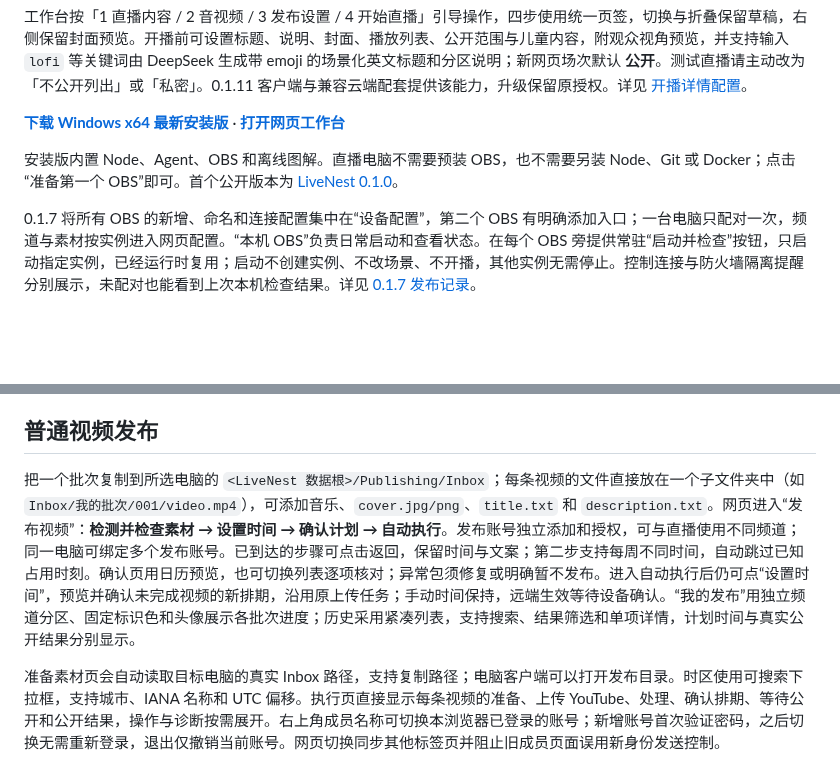
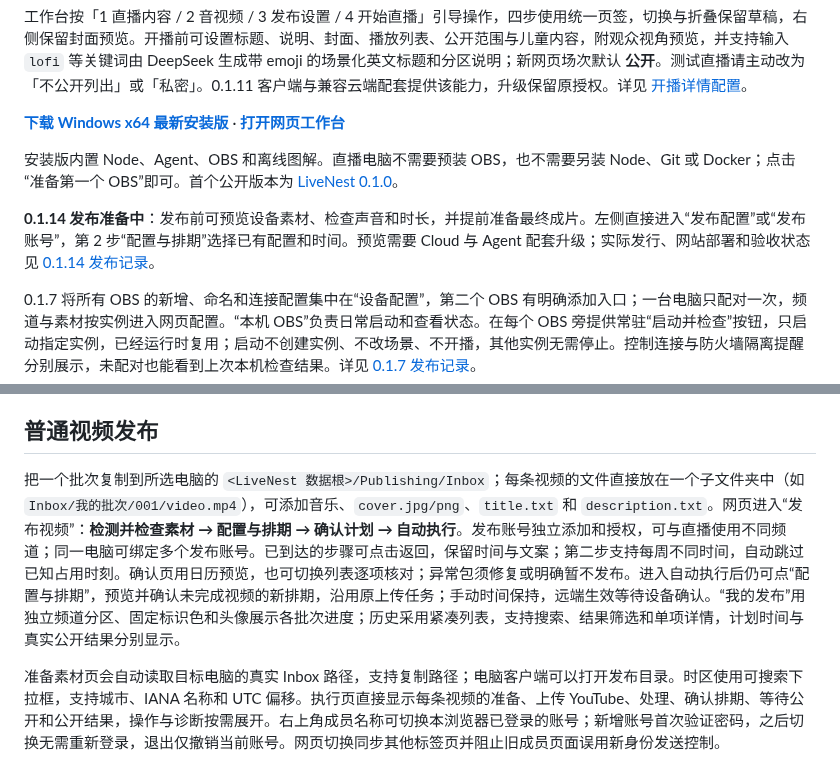
Before and after one commit to Doris619619/LivePilot-v2, a Markdown page: README.md, 2 parts joined by grey strips. Drawn GitHub-style; blank space fills up the shorter version.

Commit message:
ui(publishing)：直达发布配置并准备素材预览正式版

```diff
--- a/README.md
+++ b/README.md
@@ -8,6 +8,8 @@
 **[下载 Windows x64 最新安装版](https://github.com/Doris619619/LiveNest-Releases/releases/latest)** · **[打开网页工作台](https://livenest.duckdns.org/#workspace)**
 
 安装版内置 Node、Agent、OBS 和离线图解。直播电脑不需要预装 OBS，也不需要另装 Node、Git 或 Docker；点击“准备第一个 OBS”即可。首个公开版本为 [LiveNest 0.1.0](https://github.com/Doris619619/LiveNest-Releases/releases/tag/v0.1.0)。
+
+**0.1.14 发布准备中**：发布前可预览设备素材、检查声音和时长，并提前准备最终成片。左侧直接进入“发布配置”或“发布账号”，第 2 步“配置与排期”选择已有配置和时间。预览需要 Cloud 与 Agent 配套升级；实际发行、网站部署和验收状态见 [0.1.14 发布记录](docs/desktop/0.1.14发布.md)。
 
 0.1.7 将所有 OBS 的新增、命名和连接配置集中在“设备配置”，第二个 OBS 有明确添加入口；一台电脑只配对一次，频道与素材按实例进入网页配置。“本机 OBS”负责日常启动和查看状态。在每个 OBS 旁提供常驻“启动并检查”按钮，只启动指定实例，已经运行时复用；启动不创建实例、不改场景、不开播，其他实例无需停止。控制连接与防火墙隔离提醒分别展示，未配对也能看到上次本机检查结果。详见 [0.1.7 发布记录](docs/desktop/0.1.7发布.md)。
 
@@ -83,7 +85,7 @@ Windows App 只接受客户账号，通过云端验证。退出界面不停止
 
 ## 普通视频发布
 
-把一个批次复制到所选电脑的 `<LiveNest 数据根>/Publishing/Inbox`；每条视频的文件直接放在一个子文件夹中（如 `Inbox/我的批次/001/video.mp4`），可添加音乐、`cover.jpg/png`、`title.txt` 和 `description.txt`。网页进入“发布视频”：**检测并检查素材 → 设置时间 → 确认计划 → 自动执行**。发布账号独立添加和授权，可与直播使用不同频道；同一电脑可绑定多个发布账号。已到达的步骤可点击返回，保留时间与文案；第二步支持每周不同时间，自动跳过已知占用时刻。确认页用日历预览，也可切换列表逐项核对；异常包须修复或明确暂不发布。进入自动执行后仍可点“设置时间”，预览并确认未完成视频的新排期，沿用原上传任务；手动时间保持，远端生效等待设备确认。“我的发布”用独立频道分区、固定标识色和头像展示各批次进度；历史采用紧凑列表，支持搜索、结果筛选和单项详情，计划时间与真实公开结果分别显示。
+把一个批次复制到所选电脑的 `<LiveNest 数据根>/Publishing/Inbox`；每条视频的文件直接放在一个子文件夹中（如 `Inbox/我的批次/001/video.mp4`），可添加音乐、`cover.jpg/png`、`title.txt` 和 `description.txt`。网页进入“发布视频”：**检测并检查素材 → 配置与排期 → 确认计划 → 自动执行**。发布账号独立添加和授权，可与直播使用不同频道；同一电脑可绑定多个发布账号。已到达的步骤可点击返回，保留时间与文案；第二步支持每周不同时间，自动跳过已知占用时刻。确认页用日历预览，也可切换列表逐项核对；异常包须修复或明确暂不发布。进入自动执行后仍可点“配置与排期”，预览并确认未完成视频的新排期，沿用原上传任务；手动时间保持，远端生效等待设备确认。“我的发布”用独立频道分区、固定标识色和头像展示各批次进度；历史采用紧凑列表，支持搜索、结果筛选和单项详情，计划时间与真实公开结果分别显示。
 
 准备素材页会自动读取目标电脑的真实 Inbox 路径，支持复制路径；电脑客户端可以打开发布目录。时区使用可搜索下拉框，支持城市、IANA 名称和 UTC 偏移。执行页直接显示每条视频的准备、上传 YouTube、处理、确认排期、等待公开和公开结果，操作与诊断按需展开。右上角成员名称可切换本浏览器已登录的账号；新增账号首次验证密码，之后切换无需重新登录，退出仅撤销当前账号。网页切换同步其他标签页并阻止旧成员页面误用新身份发送控制。
 
```
Also changed, not shown: docs/YouTube普通视频发布.md (+1 -1 lines), docs/desktop/0.1.14发布.md (added, +35 -0 lines), docs/发布工作台易用性修复.md (+2 -2 lines), docs/images/release-014-navigation.png (added), 6 other files.
